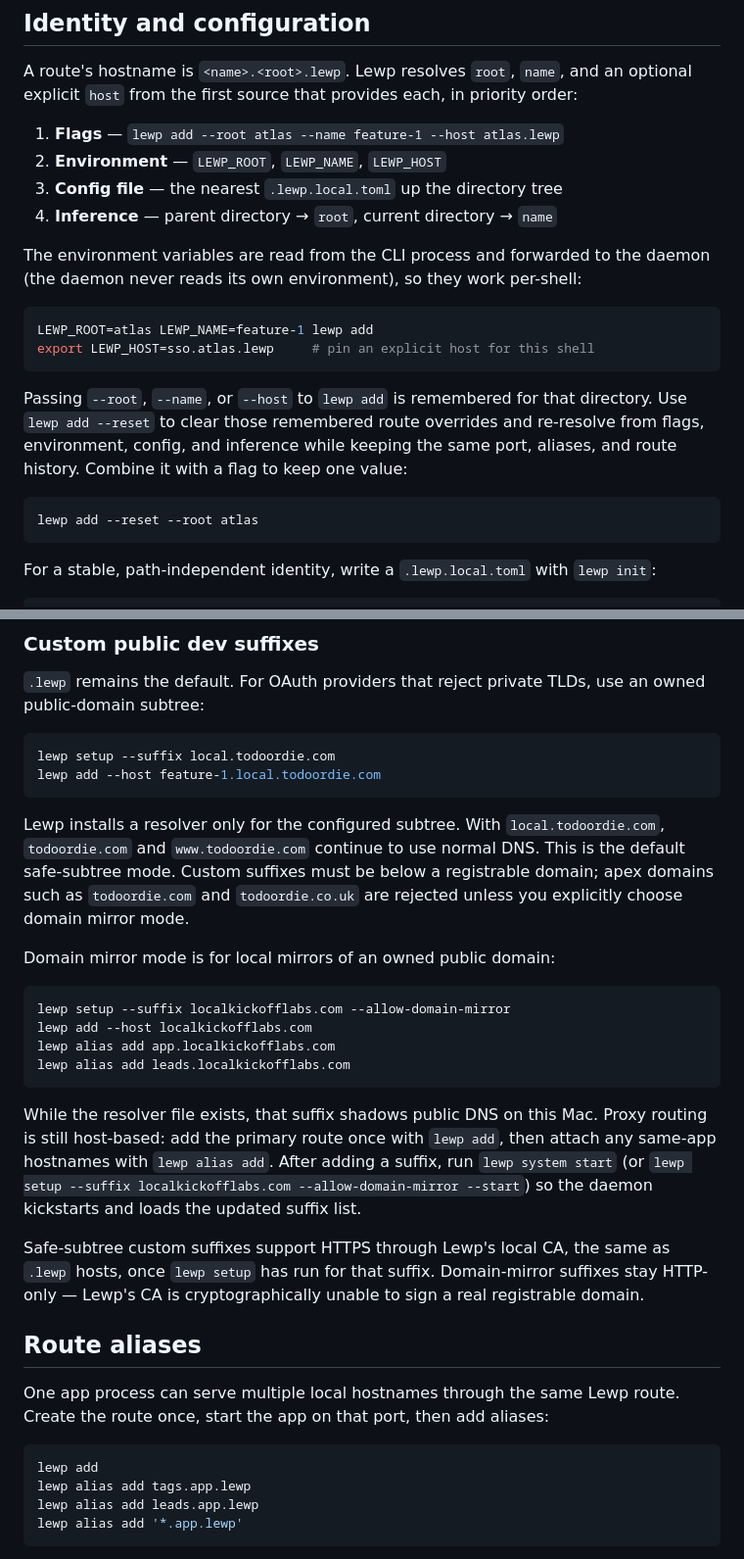
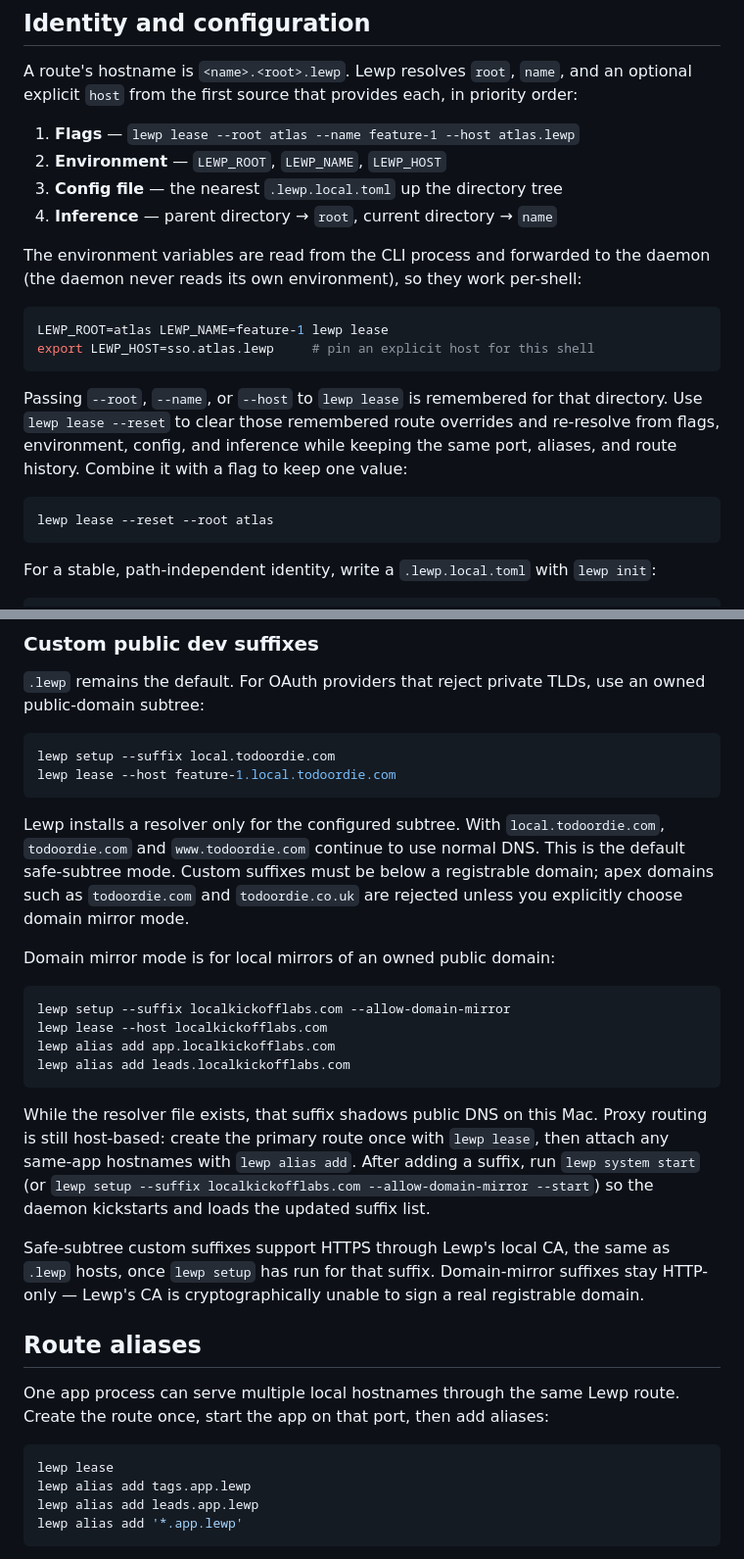
Before and after one commit to scottwater/lewp, a Markdown page: README.md, 2 parts joined by grey strips. Shown at 98% size. Drawn GitHub-style.

Commit message:
docs: document lease/release CLI redesign
Co-Authored-By: Claude Fable 5 <noreply@anthropic.com>

````diff
--- a/README.md
+++ b/README.md
@@ -127,7 +127,7 @@ A route's hostname is `<name>.<root>.lewp`. Lewp resolves `root`, `name`, and an
 optional explicit `host` from the first source that provides each, in priority
 order:
 
-1. **Flags** — `lewp add --root atlas --name feature-1 --host atlas.lewp`
+1. **Flags** — `lewp lease --root atlas --name feature-1 --host atlas.lewp`
 2. **Environment** — `LEWP_ROOT`, `LEWP_NAME`, `LEWP_HOST`
 3. **Config file** — the nearest `.lewp.local.toml` up the directory tree
 4. **Inference** — parent directory → `root`, current directory → `name`
@@ -136,17 +136,17 @@ The environment variables are read from the CLI process and forwarded to the
 daemon (the daemon never reads its own environment), so they work per-shell:
 
 ```sh
-LEWP_ROOT=atlas LEWP_NAME=feature-1 lewp add
+LEWP_ROOT=atlas LEWP_NAME=feature-1 lewp lease
 export LEWP_HOST=sso.atlas.lewp     # pin an explicit host for this shell
 ```
 
-Passing `--root`, `--name`, or `--host` to `lewp add` is remembered for that
-directory. Use `lewp add --reset` to clear those remembered route overrides and
+Passing `--root`, `--name`, or `--host` to `lewp lease` is remembered for that
+directory. Use `lewp lease --reset` to clear those remembered route overrides and
 re-resolve from flags, environment, config, and inference while keeping the same
 port, aliases, and route history. Combine it with a flag to keep one value:
 
 ```sh
-lewp add --reset --root atlas
+lewp lease --reset --root atlas
 ```
 
 For a stable, path-independent identity, write a `.lewp.local.toml` with
@@ -176,7 +176,7 @@ an owned public-domain subtree:
 
 ```sh
 lewp setup --suffix local.todoordie.com
-lewp add --host feature-1.local.todoordie.com
+lewp lease --host feature-1.local.todoordie.com
 ```
 
 Lewp installs a resolver only for the configured subtree. With
@@ -189,13 +189,13 @@ Domain mirror mode is for local mirrors of an owned public domain:
 
 ```sh
 lewp setup --suffix localkickofflabs.com --allow-domain-mirror
-lewp add --host localkickofflabs.com
+lewp lease --host localkickofflabs.com
 lewp alias add app.localkickofflabs.com
 lewp alias add leads.localkickofflabs.com
 ```
 
 While the resolver file exists, that suffix shadows public DNS on this Mac.
-Proxy routing is still host-based: add the primary route once with `lewp add`,
+Proxy routing is still host-based: create the primary route once with `lewp lease`,
 then attach any same-app hostnames with `lewp alias add`. After adding a suffix,
 run `lewp system start` (or `lewp setup --suffix localkickofflabs.com --allow-domain-mirror --start`)
 so the daemon kickstarts and loads the updated suffix list.
@@ -211,7 +211,7 @@ One app process can serve multiple local hostnames through the same Lewp route.
 Create the route once, start the app on that port, then add aliases:
 
 ```sh
-lewp add
+lewp lease
 lewp alias add tags.app.lewp
 lewp alias add leads.app.lewp
 lewp alias add '*.app.lewp'
````
Also changed, not shown: other parts of README.md (+5 -5 lines), DOCUMENTATION.md (+43 -51 lines), docs/requirements.md (+18 -16 lines).
